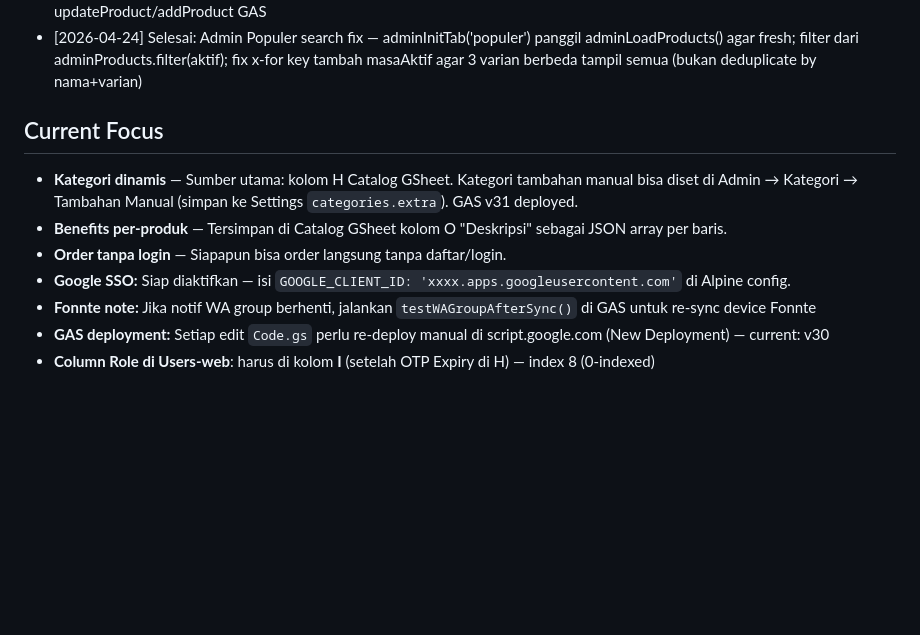
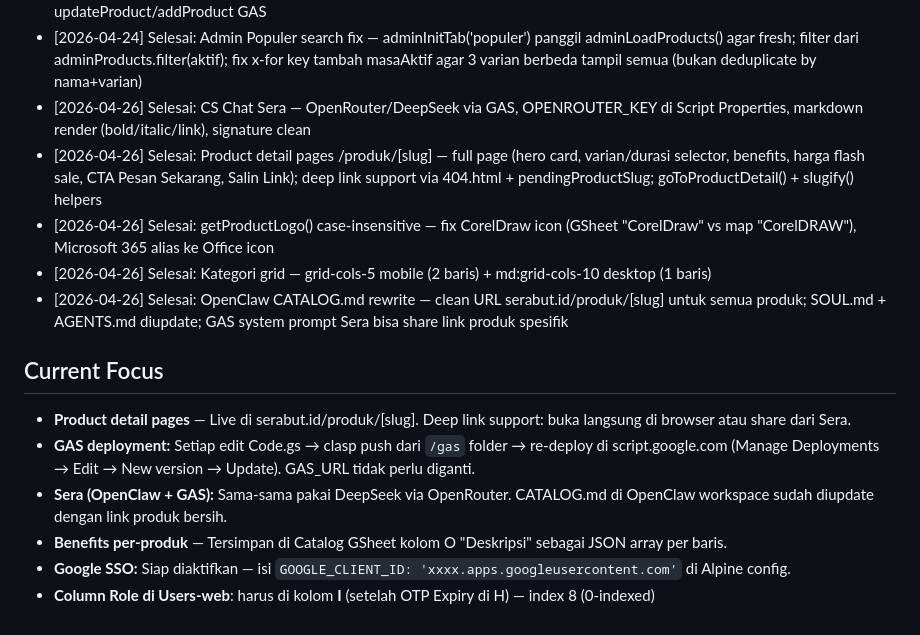
Before and after one commit to halo-serabut/web-serabut, a Markdown page: CLAUDE.md, the part around the change. Rendered like a GitHub page; blank space fills up the shorter version.

Commit message:
docs: update CLAUDE.md progress log — session 2026-04-26

```diff
--- a/CLAUDE.md
+++ b/CLAUDE.md
@@ -105,12 +105,16 @@ Langsung tanya: "File mana yang perlu diedit?" — jangan explore dulu.
 - [2026-04-24] Selesai: Tab Admin Kategori redesign — dua seksi: "Dari Catalog (otomatis)" read-only + "Tambahan Manual" bisa tambah/hapus kategori via UI, simpan ke Settings key `categories.extra`; merged di get categories()
 - [2026-04-24] Selesai: Admin form produk — field Kategori baru dengan datalist autocomplete; pass `kategori` ke updateProduct/addProduct GAS
 - [2026-04-24] Selesai: Admin Populer search fix — adminInitTab('populer') panggil adminLoadProducts() agar fresh; filter dari adminProducts.filter(aktif); fix x-for key tambah masaAktif agar 3 varian berbeda tampil semua (bukan deduplicate by nama+varian)
+- [2026-04-26] Selesai: CS Chat Sera — OpenRouter/DeepSeek via GAS, OPENROUTER_KEY di Script Properties, markdown render (bold/italic/link), signature clean
+- [2026-04-26] Selesai: Product detail pages /produk/[slug] — full page (hero card, varian/durasi selector, benefits, harga flash sale, CTA Pesan Sekarang, Salin Link); deep link support via 404.html + pendingProductSlug; goToProductDetail() + slugify() helpers
+- [2026-04-26] Selesai: getProductLogo() case-insensitive — fix CorelDraw icon (GSheet "CorelDraw" vs map "CorelDRAW"), Microsoft 365 alias ke Office icon
+- [2026-04-26] Selesai: Kategori grid — grid-cols-5 mobile (2 baris) + md:grid-cols-10 desktop (1 baris)
+- [2026-04-26] Selesai: OpenClaw CATALOG.md rewrite — clean URL serabut.id/produk/[slug] untuk semua produk; SOUL.md + AGENTS.md diupdate; GAS system prompt Sera bisa share link produk spesifik
 
 ## Current Focus
-- **Kategori dinamis** — Sumber utama: kolom H Catalog GSheet. Kategori tambahan manual bisa diset di Admin → Kategori → Tambahan Manual (simpan ke Settings `categories.extra`). GAS v31 deployed.
+- **Product detail pages** — Live di serabut.id/produk/[slug]. Deep link support: buka langsung di browser atau share dari Sera.
+- **GAS deployment:** Setiap edit Code.gs → clasp push dari `/gas` folder → re-deploy di script.google.com (Manage Deployments → Edit → New version → Update). GAS_URL tidak perlu diganti.
+- **Sera (OpenClaw + GAS):** Sama-sama pakai DeepSeek via OpenRouter. CATALOG.md di OpenClaw workspace sudah diupdate dengan link produk bersih.
 - **Benefits per-produk** — Tersimpan di Catalog GSheet kolom O "Deskripsi" sebagai JSON array per baris.
-- **Order tanpa login** — Siapapun bisa order langsung tanpa daftar/login.
 - **Google SSO:** Siap diaktifkan — isi `GOOGLE_CLIENT_ID: 'xxxx.apps.googleusercontent.com'` di Alpine config.
-- **Fonnte note:** Jika notif WA group berhenti, jalankan `testWAGroupAfterSync()` di GAS untuk re-sync device Fonnte
-- **GAS deployment:** Setiap edit `Code.gs` perlu re-deploy manual di script.google.com (New Deployment) — current: v30
 - **Column Role di Users-web**: harus di kolom **I** (setelah OTP Expiry di H) — index 8 (0-indexed)
```
